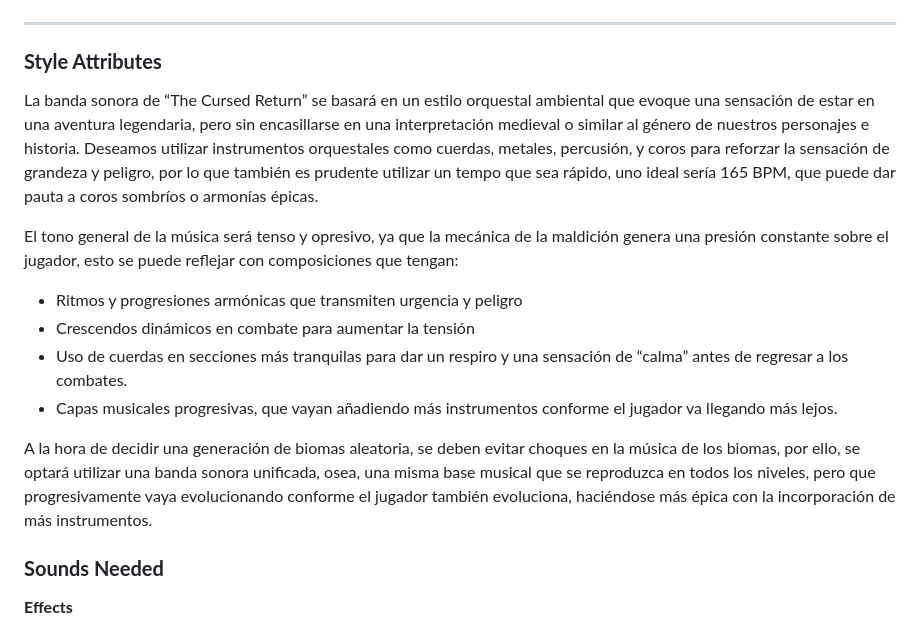
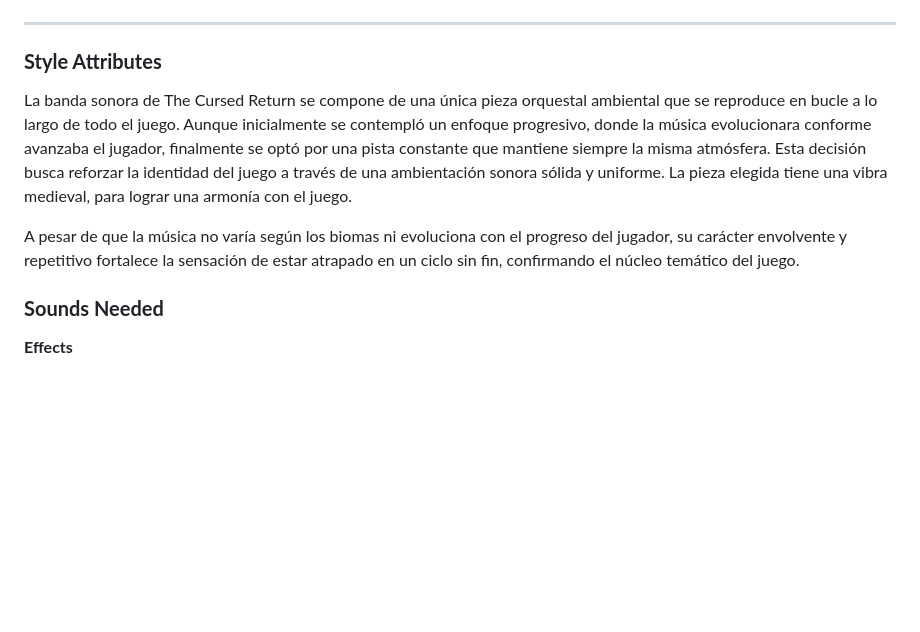
Before and after one commit to A01029829/TC2005B_Team3, a Markdown page: Videojuegos/GDD_TheCursedReturn.md, the part around the change. Rendered like a GitHub page; blank space fills up the shorter version.

```diff
--- a/Videojuegos/GDD_TheCursedReturn.md
+++ b/Videojuegos/GDD_TheCursedReturn.md
@@ -720,15 +720,9 @@ Además de estos elementos en los tilesets, planeamos agregar decoraciones que n
 
 ### **Style Attributes**
 
-La banda sonora de “The Cursed Return” se basará en un estilo orquestal ambiental que evoque una sensación de estar en una aventura legendaria, pero sin encasillarse en una interpretación medieval o similar al género de nuestros personajes e historia. Deseamos utilizar instrumentos orquestales como cuerdas, metales, percusión, y coros para reforzar la sensación de grandeza y peligro, por lo que también es prudente utilizar un tempo que sea rápido, uno ideal sería 165 BPM, que puede dar pauta a coros sombríos o armonías épicas.
+La banda sonora de The Cursed Return se compone de una única pieza orquestal ambiental que se reproduce en bucle a lo largo de todo el juego. Aunque inicialmente se contempló un enfoque progresivo, donde la música evolucionara conforme avanzaba el jugador, finalmente se optó por una pista constante que mantiene siempre la misma atmósfera. Esta decisión busca reforzar la identidad del juego a través de una ambientación sonora sólida y uniforme. La pieza elegida tiene una vibra medieval, para lograr una armonía con el juego.
 
-El tono general de la música será tenso y opresivo, ya que la mecánica de la maldición genera una presión constante sobre el jugador, esto se puede reflejar con composiciones que tengan:
-- Ritmos y progresiones armónicas que transmiten urgencia y peligro
-- Crescendos dinámicos en combate para aumentar la tensión
-- Uso de cuerdas en secciones más tranquilas para dar un respiro y una sensación de “calma” antes de regresar a los combates.
-- Capas musicales progresivas, que vayan añadiendo más instrumentos conforme el jugador va llegando más lejos.
-
-A la hora de decidir una generación de biomas aleatoria, se deben evitar choques en la música de los biomas, por ello, se optará utilizar una banda sonora unificada, osea, una misma base musical que se reproduzca en todos los niveles, pero que progresivamente vaya evolucionando conforme el jugador también evoluciona, haciéndose más épica con la incorporación de más instrumentos.
+A pesar de que la música no varía según los biomas ni evoluciona con el progreso del jugador, su carácter envolvente y repetitivo fortalece la sensación de estar atrapado en un ciclo sin fin, confirmando el núcleo temático del juego.
 
 ### **Sounds Needed**
 
```
